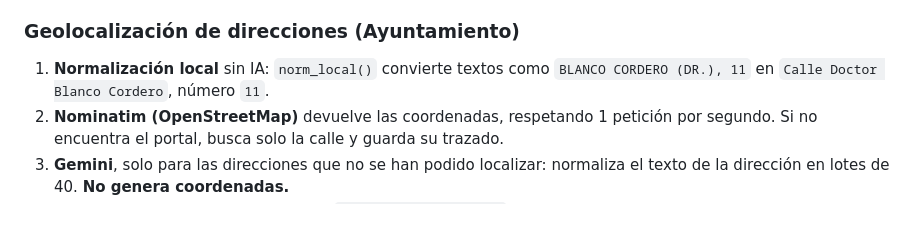
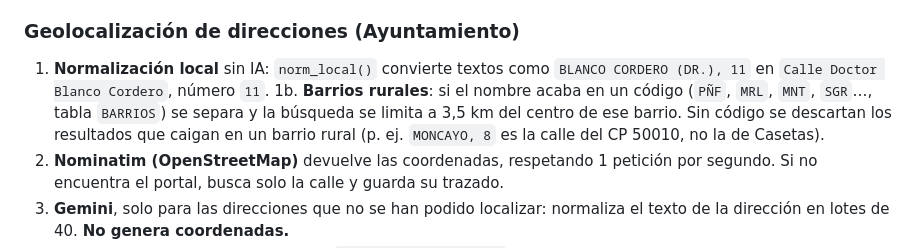
Before and after one commit to aabadmo4/oi_zgz, a Markdown page: README.md, the part around the change. Drawn GitHub-style; blank space fills up the shorter version.

Commit message:
docs(readme): documenta geolocalización de barrios rurales
Añade la explicación del paso 1b en la documentación sobre el flujo de geolocalización de direcciones. Esto aclara cómo se utilizan los códigos para limitar las búsquedas a un radio de 3,5 km o descartar coincidencias en barrios rurales cuando no se especifica el código, evitando ambigüedades en calles duplicadas.

```diff
--- a/README.md
+++ b/README.md
@@ -33,6 +33,7 @@ Zona cubierta (Zaragoza y entorno: rondas, A-2, Z-40…): latitud 41.55 a 41.76,
 ### Geolocalización de direcciones (Ayuntamiento)
 
 1. **Normalización local** sin IA: `norm_local()` convierte textos como `BLANCO CORDERO (DR.), 11` en `Calle Doctor Blanco Cordero`, número `11`.
+1b. **Barrios rurales**: si el nombre acaba en un código (`PÑF`, `MRL`, `MNT`, `SGR`…, tabla `BARRIOS`) se separa y la búsqueda se limita a 3,5 km del centro de ese barrio. Sin código se descartan los resultados que caigan en un barrio rural (p. ej. `MONCAYO, 8` es la calle del CP 50010, no la de Casetas).
 2. **Nominatim (OpenStreetMap)** devuelve las coordenadas, respetando 1 petición por segundo. Si no encuentra el portal, busca solo la calle y guarda su trazado.
 3. **Gemini**, solo para las direcciones que no se han podido localizar: normaliza el texto de la dirección en lotes de 40. **No genera coordenadas.**
 4. Los resultados se guardan en caché (`data/geocache_v2.json`) para no repetir peticiones.
```
